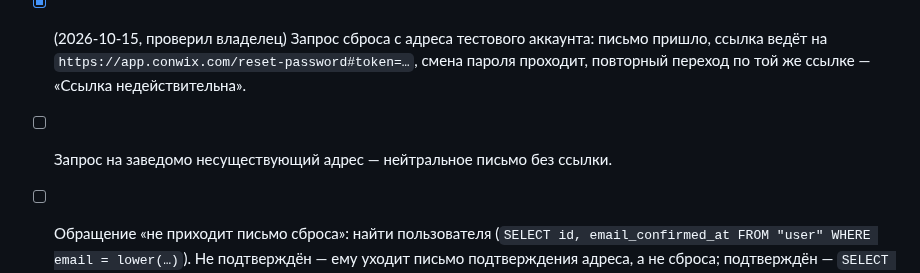
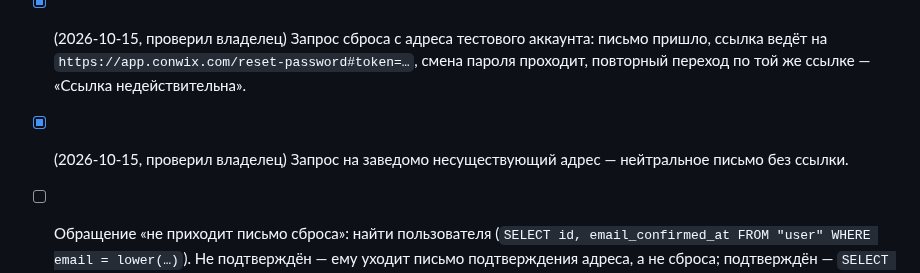
Before and after one commit to pavelsur07/app-service-analytics, a Markdown page: docs/operations-checklist.md, the part around the change. GitHub-like rendering.

Commit message:
docs(ops): neutral password reset email checked
Co-Authored-By: Claude Opus 5.5 <noreply@anthropic.com>

```diff
--- a/docs/operations-checklist.md
+++ b/docs/operations-checklist.md
@@ -497,7 +497,7 @@ ADR-007 «с первого дня», и ограничение по адрес
 - [x] (2026-10-15, проверил владелец) Запрос сброса с адреса тестового аккаунта: письмо пришло, ссылка
   ведёт на `https://app.conwix.com/reset-password#token=…`, смена пароля
   проходит, повторный переход по той же ссылке — «Ссылка недействительна».
-- [ ] Запрос на заведомо несуществующий адрес — нейтральное письмо без ссылки.
+- [x] (2026-10-15, проверил владелец) Запрос на заведомо несуществующий адрес — нейтральное письмо без ссылки.
 - [ ] Обращение «не приходит письмо сброса»: найти пользователя
   (`SELECT id, email_confirmed_at FROM "user" WHERE email = lower(…)`).
   Не подтверждён — ему уходит письмо подтверждения адреса, а не сброса;
```
